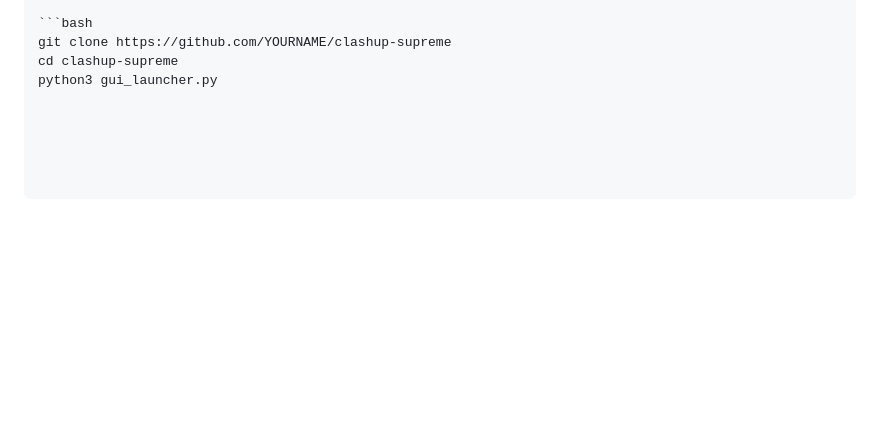
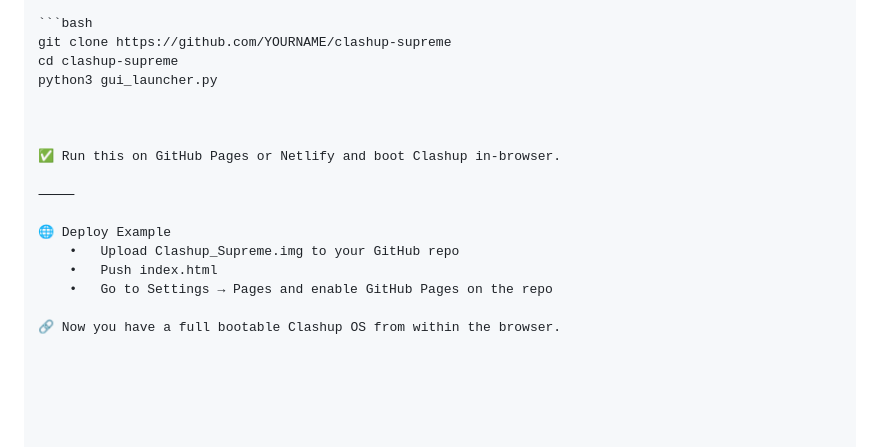
Before and after one commit to JoeySoprano420/Clash-Lang, a Markdown page: README.md, the part around the change. Rendered like a GitHub page; blank space fills up the shorter version.

```diff
--- a/README.md
+++ b/README.md
@@ -688,3 +688,16 @@ Welcome to the ultimate compiler-world-OS-codex-engine hybrid.
 git clone https://github.com/YOURNAME/clashup-supreme
 cd clashup-supreme
 python3 gui_launcher.py
+
+
+
+✅ Run this on GitHub Pages or Netlify and boot Clashup in-browser.
+
+⸻
+
+🌐 Deploy Example
+	•	Upload Clashup_Supreme.img to your GitHub repo
+	•	Push index.html
+	•	Go to Settings → Pages and enable GitHub Pages on the repo
+
+🔗 Now you have a full bootable Clashup OS from within the browser.
```
